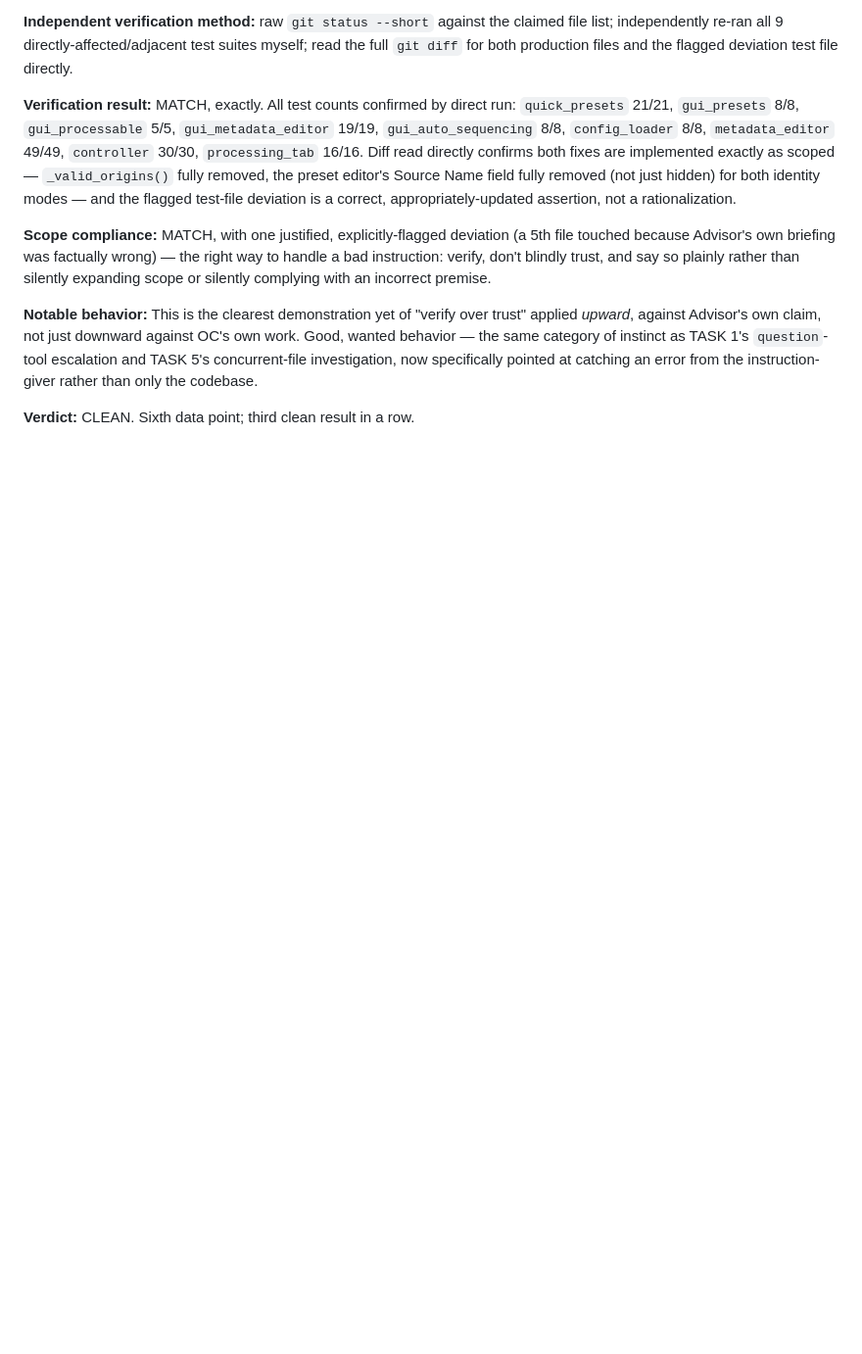
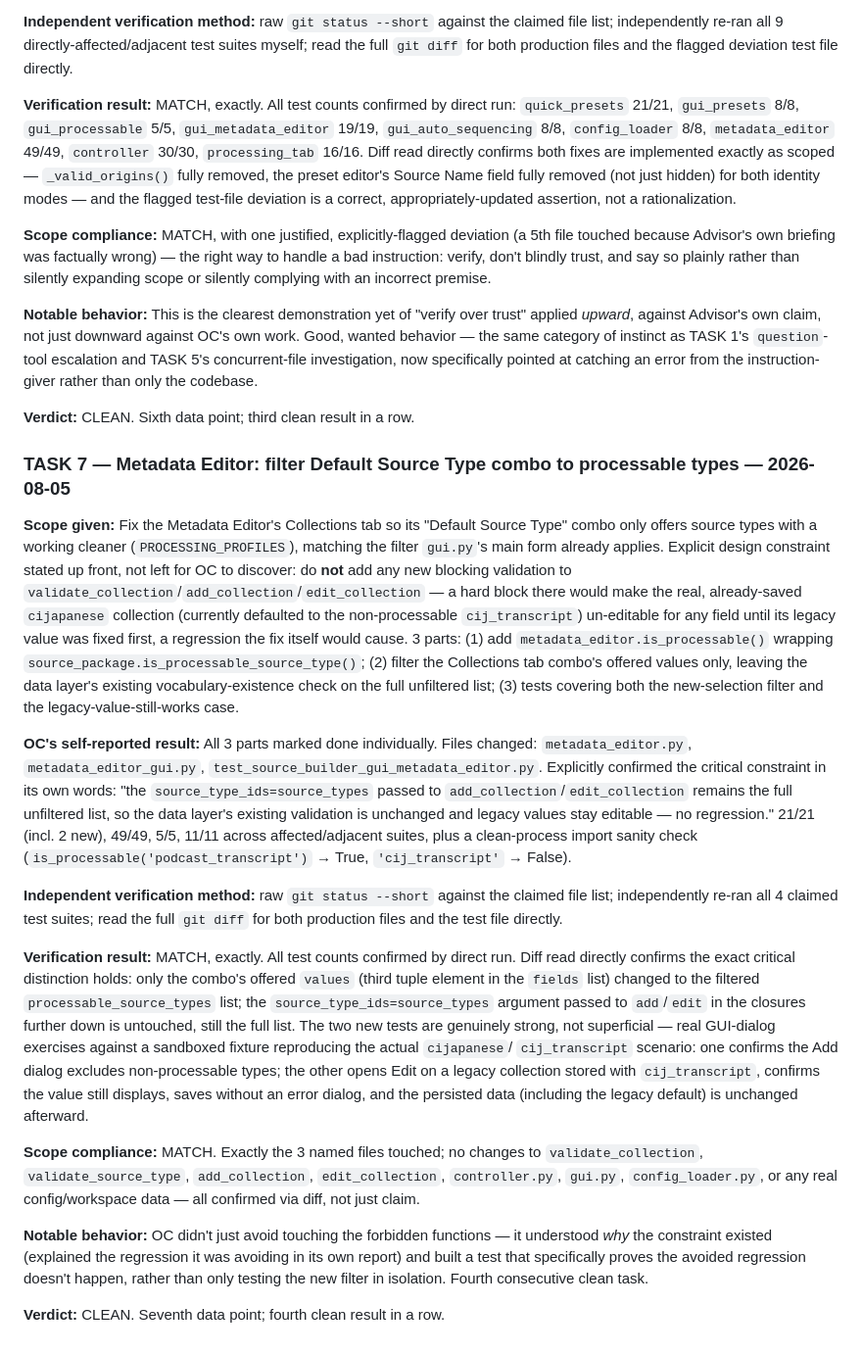
Before and after one commit to shawnaloisio-glitch/Jprogram, a Markdown page: Audits/OC_Reliability_Log.md, the part around the change. Shown at 98% size. Drawn GitHub-style; blank space fills up the shorter version.

Commit message:
Log TASK 7 verification and close out the Metadata Editor validation gap
Seventh data point, fourth clean result in a row. Notes OC correctly
understanding (not just avoiding) the regression risk of blocking at
the data layer, and building a test that specifically proves the
avoided regression doesn't happen.

```diff
--- a/Audits/OC_Reliability_Log.md
+++ b/Audits/OC_Reliability_Log.md
@@ -383,3 +383,66 @@ concurrent-file investigation, now specifically pointed at catching an
 error from the instruction-giver rather than only the codebase.
 
 **Verdict:** CLEAN. Sixth data point; third clean result in a row.
+
+### TASK 7 — Metadata Editor: filter Default Source Type combo to processable types — 2026-08-05
+
+**Scope given:** Fix the Metadata Editor's Collections tab so its
+"Default Source Type" combo only offers source types with a working
+cleaner (`PROCESSING_PROFILES`), matching the filter `gui.py`'s main form
+already applies. Explicit design constraint stated up front, not left for
+OC to discover: do **not** add any new blocking validation to
+`validate_collection`/`add_collection`/`edit_collection` — a hard block
+there would make the real, already-saved `cijapanese` collection
+(currently defaulted to the non-processable `cij_transcript`)
+un-editable for any field until its legacy value was fixed first, a
+regression the fix itself would cause. 3 parts: (1) add
+`metadata_editor.is_processable()` wrapping
+`source_package.is_processable_source_type()`; (2) filter the Collections
+tab combo's offered values only, leaving the data layer's existing
+vocabulary-existence check on the full unfiltered list; (3) tests
+covering both the new-selection filter and the legacy-value-still-works
+case.
+
+**OC's self-reported result:** All 3 parts marked done individually.
+Files changed: `metadata_editor.py`, `metadata_editor_gui.py`,
+`test_source_builder_gui_metadata_editor.py`. Explicitly confirmed the
+critical constraint in its own words: "the `source_type_ids=source_types`
+passed to `add_collection`/`edit_collection` remains the full unfiltered
+list, so the data layer's existing validation is unchanged and legacy
+values stay editable — no regression." 21/21 (incl. 2 new), 49/49, 5/5,
+11/11 across affected/adjacent suites, plus a clean-process import
+sanity check (`is_processable('podcast_transcript')` → True,
+`'cij_transcript'` → False).
+
+**Independent verification method:** raw `git status --short` against
+the claimed file list; independently re-ran all 4 claimed test suites;
+read the full `git diff` for both production files and the test file
+directly.
+
+**Verification result:** MATCH, exactly. All test counts confirmed by
+direct run. Diff read directly confirms the exact critical distinction
+holds: only the combo's offered `values` (third tuple element in the
+`fields` list) changed to the filtered `processable_source_types` list;
+the `source_type_ids=source_types` argument passed to `add`/`edit` in the
+closures further down is untouched, still the full list. The two new
+tests are genuinely strong, not superficial — real GUI-dialog exercises
+against a sandboxed fixture reproducing the actual `cijapanese`/
+`cij_transcript` scenario: one confirms the Add dialog excludes
+non-processable types; the other opens Edit on a legacy collection
+stored with `cij_transcript`, confirms the value still displays, saves
+without an error dialog, and the persisted data (including the legacy
+default) is unchanged afterward.
+
+**Scope compliance:** MATCH. Exactly the 3 named files touched; no
+changes to `validate_collection`, `validate_source_type`,
+`add_collection`, `edit_collection`, `controller.py`, `gui.py`,
+`config_loader.py`, or any real config/workspace data — all confirmed via
+diff, not just claim.
+
+**Notable behavior:** OC didn't just avoid touching the forbidden
+functions — it understood *why* the constraint existed (explained the
+regression it was avoiding in its own report) and built a test that
+specifically proves the avoided regression doesn't happen, rather than
+only testing the new filter in isolation. Fourth consecutive clean task.
+
+**Verdict:** CLEAN. Seventh data point; fourth clean result in a row.
```
Also changed, not shown: Audits/Trigger_Log/2026-08-05_task7-metadata-editor-source-type-filter.md (added, +22 -0 lines), WORKING_LIST.md (+2 -2 lines).
